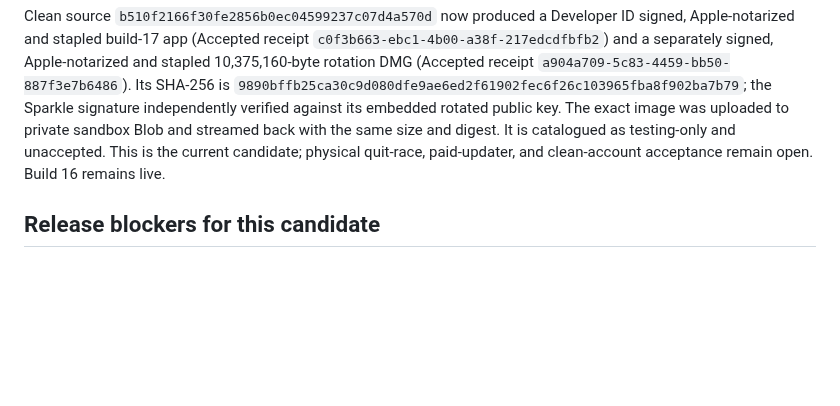
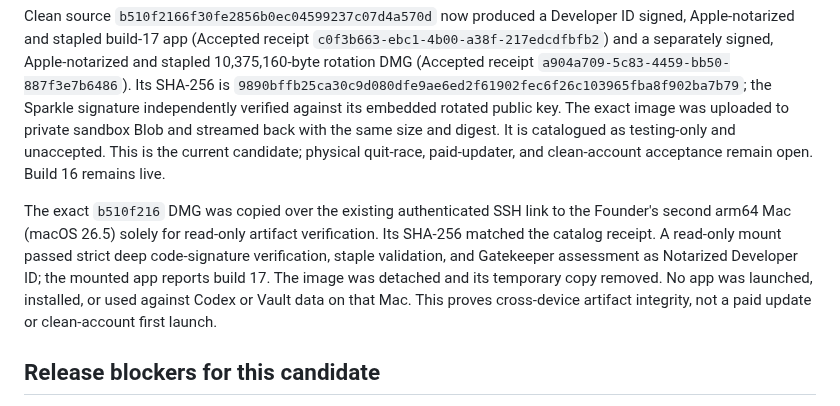
Before and after one commit to jsegeren/codex-migrate, a Markdown page: docs/mac-updater-vault-bugbash-2026-09-23.md, the part around the change. Drawn GitHub-style; blank space fills up the shorter version.

Commit message:
Record second Mac verification of race-fixed DMG

```diff
--- a/docs/mac-updater-vault-bugbash-2026-09-23.md
+++ b/docs/mac-updater-vault-bugbash-2026-09-23.md
@@ -403,6 +403,16 @@ back with the same size and digest. It is catalogued as testing-only and
 unaccepted. This is the current candidate; physical quit-race, paid-updater,
 and clean-account acceptance remain open. Build 16 remains live.
 
+The exact `b510f216` DMG was copied over the existing authenticated SSH link
+to the Founder's second arm64 Mac (macOS 26.5) solely for read-only artifact
+verification. Its SHA-256 matched the catalog receipt. A read-only mount
+passed strict deep code-signature verification, staple validation, and
+Gatekeeper assessment as Notarized Developer ID; the mounted app reports build
+17. The image was detached and its temporary copy removed. No app was
+launched, installed, or used against Codex or Vault data on that Mac. This
+proves cross-device artifact integrity, not a paid update or clean-account
+first launch.
+
 ## Release blockers for this candidate
 
 The Founder approved a Sparkle key rotation. A new local signing seed and
```
